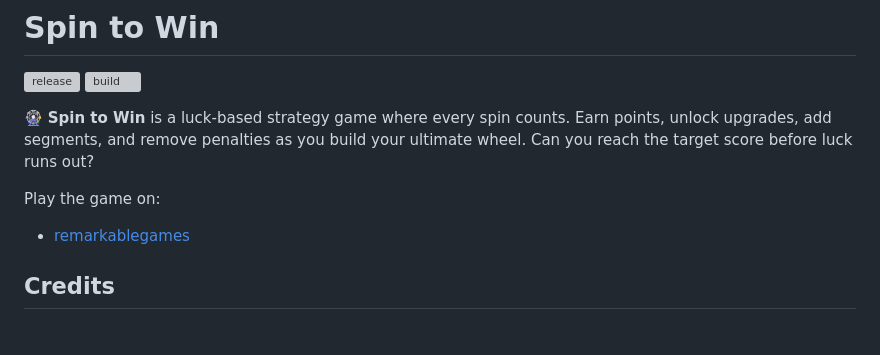
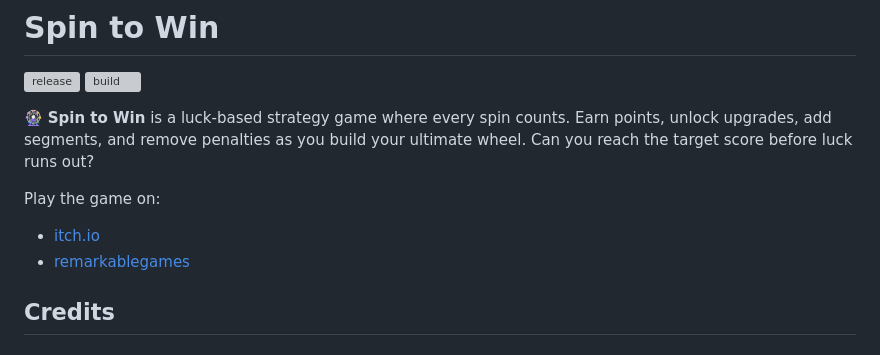
Before and after one commit to remarkablegames/spin-to-win, a Markdown page: README.md, the part around the change. Drawn GitHub-style; grey boxes are pictures that could not be loaded.

Commit message:
docs(readme): add itch.io link

```diff
--- a/README.md
+++ b/README.md
@@ -11,6 +11,7 @@
 
 Play the game on:
 
+- [itch.io](https://remarkablegames.itch.io/spin-to-win)
 - [remarkablegames](https://remarkablegames.org/spin-to-win/)
 
 ## Credits
```
